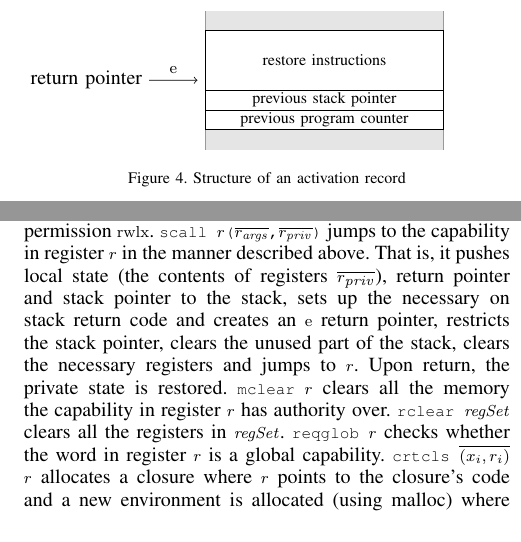
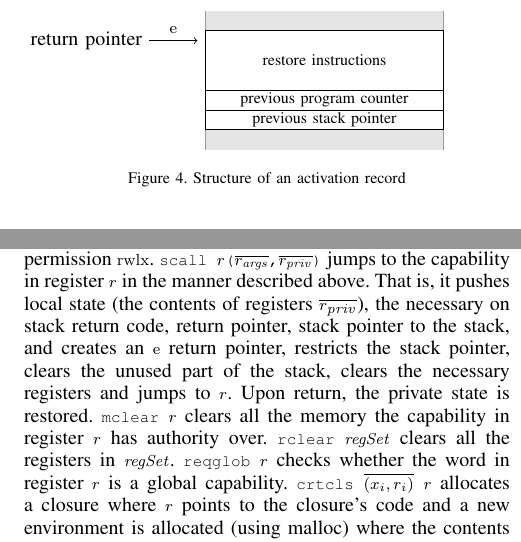
Before and after one commit to dominiquedevriese/capability-machine-reasoning-on-paper, a LaTeX paper (csf-2017/paper.tex): two parts of the columns of pages 5 and 6 of 14, joined at a grey line, cut so that both start at the same text. Compiled offline with pdfLaTeX; a missing font is replaced by an installed copy or a similar font; a LaTeX package or settings file that is missing is left out.

Commit message:
figure 3 and scall

```diff
--- a/csf-2017/paper.tex
+++ b/csf-2017/paper.tex
@@ -1205,11 +1205,11 @@ activation record.
     \draw[fill=gray!20,draw=none] (0,0.5) rectangle (6,1);
     \draw[draw=gray!80] (0,0.5) -- (0,4);
     \draw[draw=gray!80] (6,0.5) -- (6,4);
-    \draw (0,1) rectangle (6,1.5) node[pos=.5] {\footnotesize previous program counter};
-    \draw (0,1.5) rectangle (6,2) node[pos=.5] {\footnotesize previous stack pointer};
+    \draw (0,1) rectangle (6,1.5) node[pos=.5] {\footnotesize previous stack pointer};
+    \draw (0,1.5) rectangle (6,2) node[pos=.5] {\footnotesize previous program counter};
     \draw (0,2) rectangle (6,3.5) node[pos=.5] {\footnotesize restore instructions};
-    \draw (-3,2.25) node (rp) {return pointer};
-    \draw[->] (rp.east) -- node[above] {$\entry$}(-.2,2.25);
+    \draw (-3,3.25) node (rp) {return pointer};
+    \draw[->] (rp.east) -- node[above] {$\entry$}(-.2,3.25);
   \end{tikzpicture}
 
   \caption{Structure of an activation record}
@@ -1305,17 +1297,0 @@ would expect. \texttt{\footnotesize{prepstk $r$}} is used when a callback is
-invoked by the adversary and prepares the received stack pointer by checking
-that it has permission $\rwlx$.
-\texttt{\footnotesize{scall
-    $r$($\overline{r_{\var{args}}}$,$\overline{r_{\var{priv}}}$)}} jumps to the
-capability in register $r$ in the manner described above. That is, it pushes
-local state (the contents of registers $\overline{r_{\var{priv}}}$), return
-pointer and stack pointer to the stack, sets up the necessary on stack return
-code and creates an $\entry$ return pointer, restricts the stack pointer, clears
-the unused part of the stack, clears the necessary registers and jumps to $r$.
-Upon return, the private state is restored. \texttt{\footnotesize{mclear $r$}}
-clears all the memory the capability in register $r$ has authority over.
-\texttt{\footnotesize{rclear $\var{regSet}$}} clears all the registers in
-$\var{regSet}$. \texttt{\footnotesize{reqglob $r$}} checks whether the word in
-register $r$ is a global capability. \texttt{\footnotesize{crtcls
-    $\overline{(x_i,r_i)}$ $r$}} allocates a closure where $r$ points to the
-closure's code and a new environment is allocated (using malloc) where the
-contents of $\overline{r_i}$ is stored. In the code referred to by $r$, an
@@ -1322,3 +1306,21 @@ contents of $\overline{r_i}$ is stored. In the code referred to by $r$, an
+invoked by the adversary and prepares the received stack pointer by
+checking that it has permission $\rwlx$.  \texttt{\footnotesize{scall
+    $r$($\overline{r_{\var{args}}}$,$\overline{r_{\var{priv}}}$)}}
+jumps to the capability in register $r$ in the manner described
+above. That is, it pushes local state (the contents of registers
+$\overline{r_{\var{priv}}}$), the necessary on stack return code,
+return pointer, stack pointer to the stack, and creates an $\entry$
+return pointer, restricts the stack pointer, clears the unused part of
+the stack, clears the necessary registers and jumps to $r$.  Upon
+return, the private state is restored. \texttt{\footnotesize{mclear
+    $r$}} clears all the memory the capability in register $r$ has
+authority over.  \texttt{\footnotesize{rclear $\var{regSet}$}} clears
+all the registers in $\var{regSet}$. \texttt{\footnotesize{reqglob
+    $r$}} checks whether the word in register $r$ is a global
+capability. \texttt{\footnotesize{crtcls $\overline{(x_i,r_i)}$ $r$}}
+allocates a closure where $r$ points to the closure's code and a new
+environment is allocated (using malloc) where the contents of
+$\overline{r_i}$ is stored. In the code referred to by $r$, an
 implicit fetch happens when an instruction refers to $x_i$.
 
 The technical appendix~\cite{technical_appendix} contains detailed descriptions
```
Also changed, not shown: csf-2017/paper.tex (15 more changed lines).
